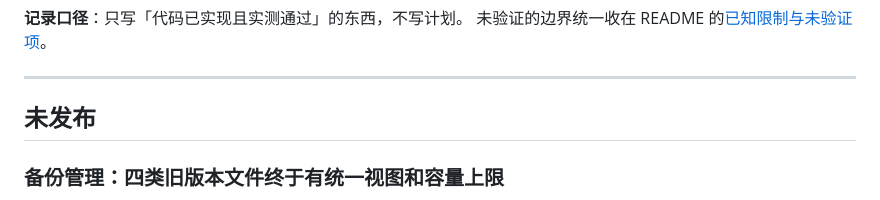
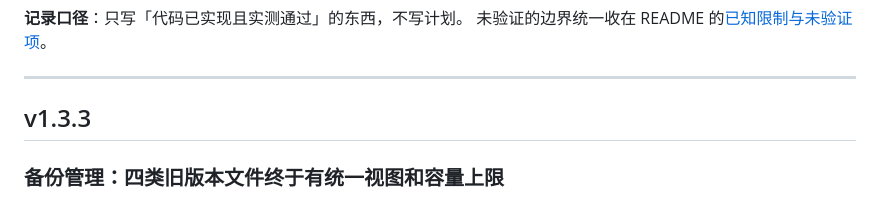
Before and after one commit to yunyu697/triune-panel, a Markdown page: CHANGELOG.md, the part around the change. Rendered like a GitHub page.

Commit message:
docs: v1.3.3 发版说明与版本历史
把「未发布」小节正式并入 ## v1.3.3（备份管理、主机优化 BBR、发版链抗 504
与下载兜底），README 版本历史补 v1.3.3 行。

```diff
--- a/CHANGELOG.md
+++ b/CHANGELOG.md
@@ -8,7 +8,7 @@ Triune Panel 每个版本已验证的能力。README 只保留[版本摘要](REA
 
 ---
 
-## 未发布
+## v1.3.3
 
 ### 备份管理：四类旧版本文件终于有统一视图和容量上限
 
```
Also changed, not shown: README.md (+1 -0 lines).
